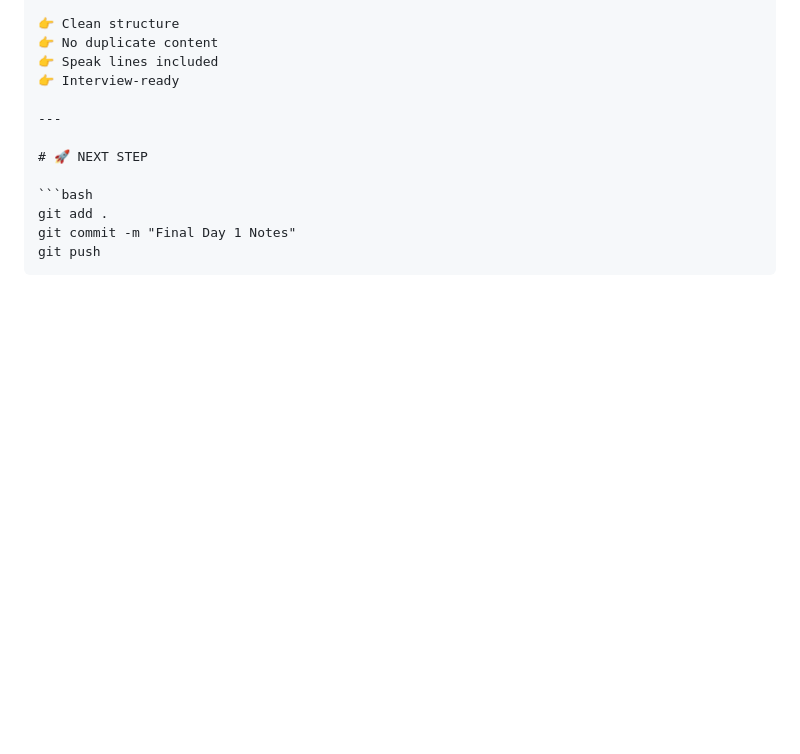
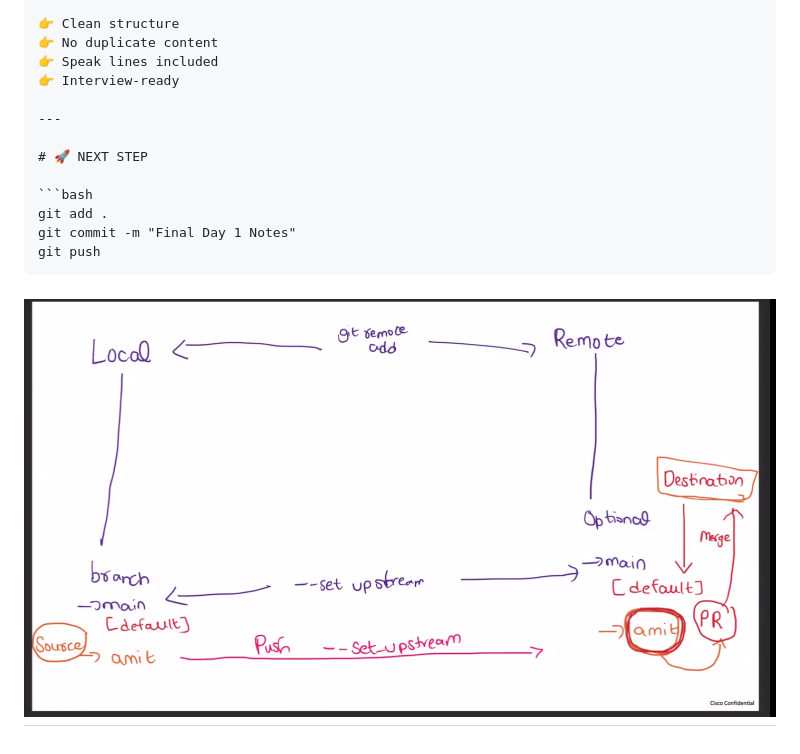
Before and after one commit to OmBarabhai/FullStack, a Markdown page: Notes/Day1.md, the part around the change. Drawn GitHub-style; pictures changed too: Notes/images/image.png (added); blank space fills up the shorter version.

Commit message:
Add Notes

`````diff
--- a/Notes/Day1.md
+++ b/Notes/Day1.md
@@ -217,5 +217,5 @@ git add .
 git commit -m "Final Day 1 Notes"
 git push
 ````
-
+![alt text](images/image.png)
 ---
`````
